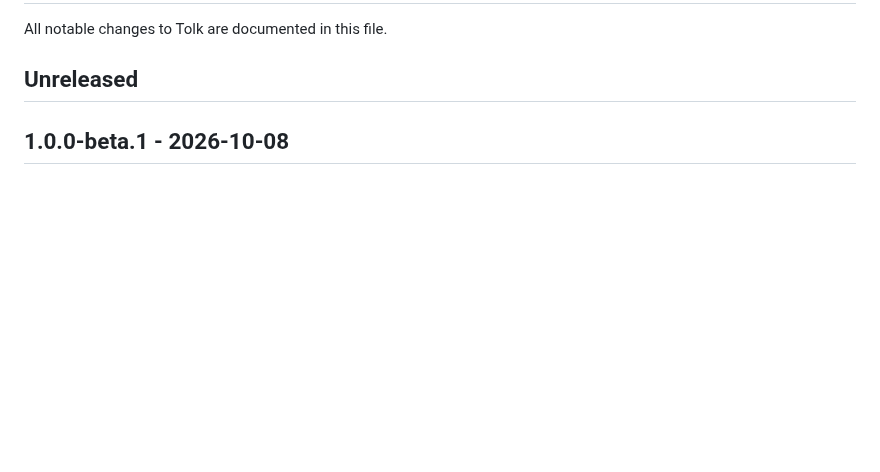
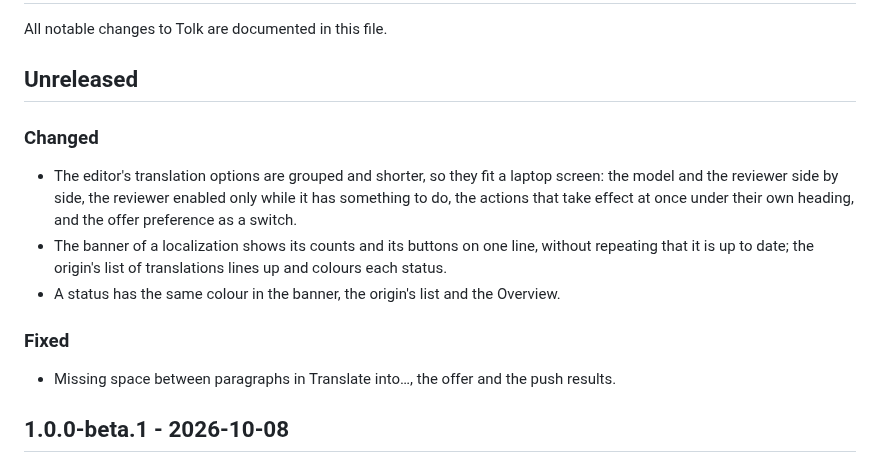
Before and after one commit to reachweb/statamic-tolk, a Markdown page: CHANGELOG.md, the part around the change. Rendered like a GitHub page; blank space fills up the shorter version.

```diff
--- a/CHANGELOG.md
+++ b/CHANGELOG.md
@@ -3,6 +3,16 @@
 All notable changes to Tolk are documented in this file.
 
 ## Unreleased
+
+### Changed
+
+- The editor's translation options are grouped and shorter, so they fit a laptop screen: the model and the reviewer side by side, the reviewer enabled only while it has something to do, the actions that take effect at once under their own heading, and the offer preference as a switch.
+- The banner of a localization shows its counts and its buttons on one line, without repeating that it is up to date; the origin's list of translations lines up and colours each status.
+- A status has the same colour in the banner, the origin's list and the Overview.
+
+### Fixed
+
+- Missing space between paragraphs in Translate into…, the offer and the push results.
 
 ## 1.0.0-beta.1 - 2026-10-08
 
```
Also changed, not shown: docs/editor.md (+3 -3 lines), docs/images/banner.png, docs/images/offer.png, 14 other files.
